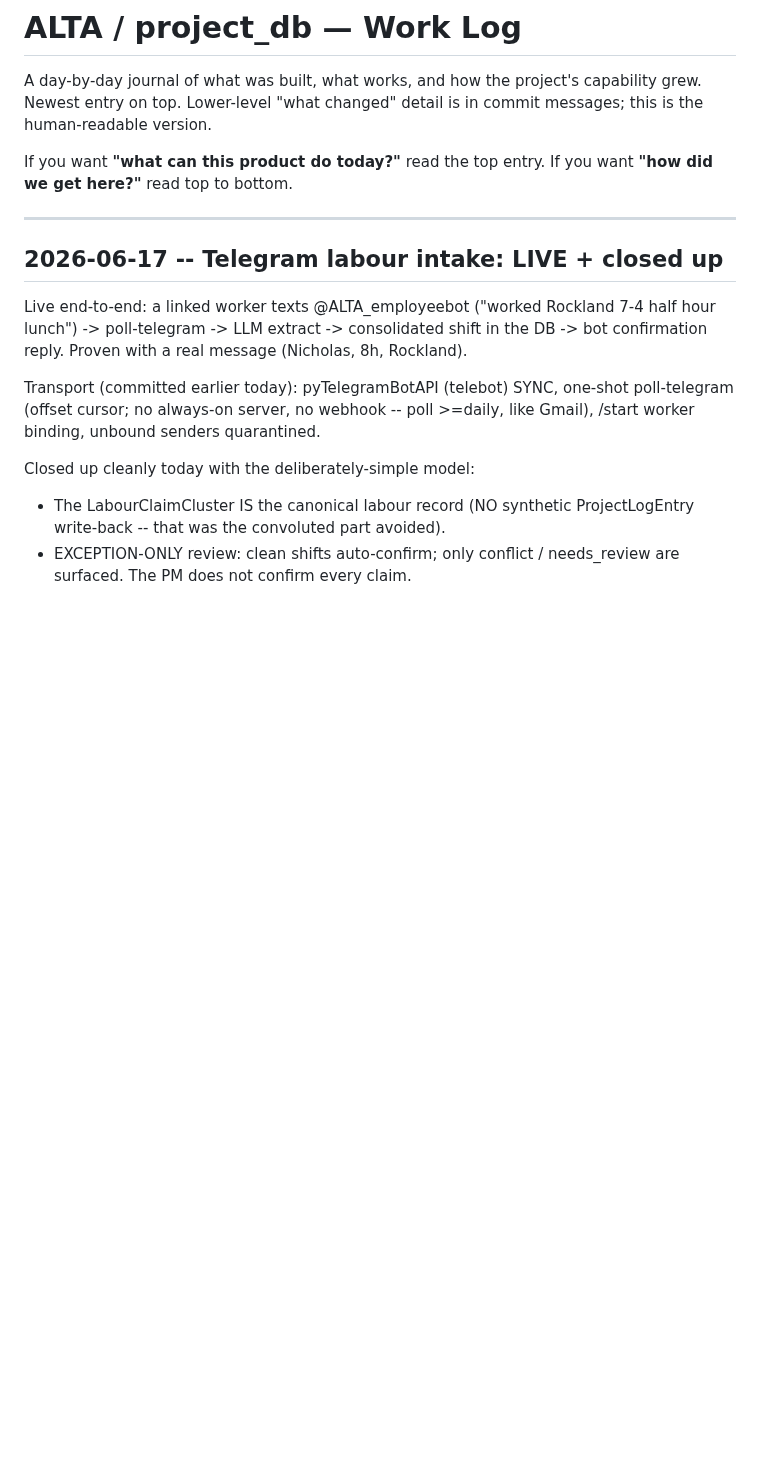
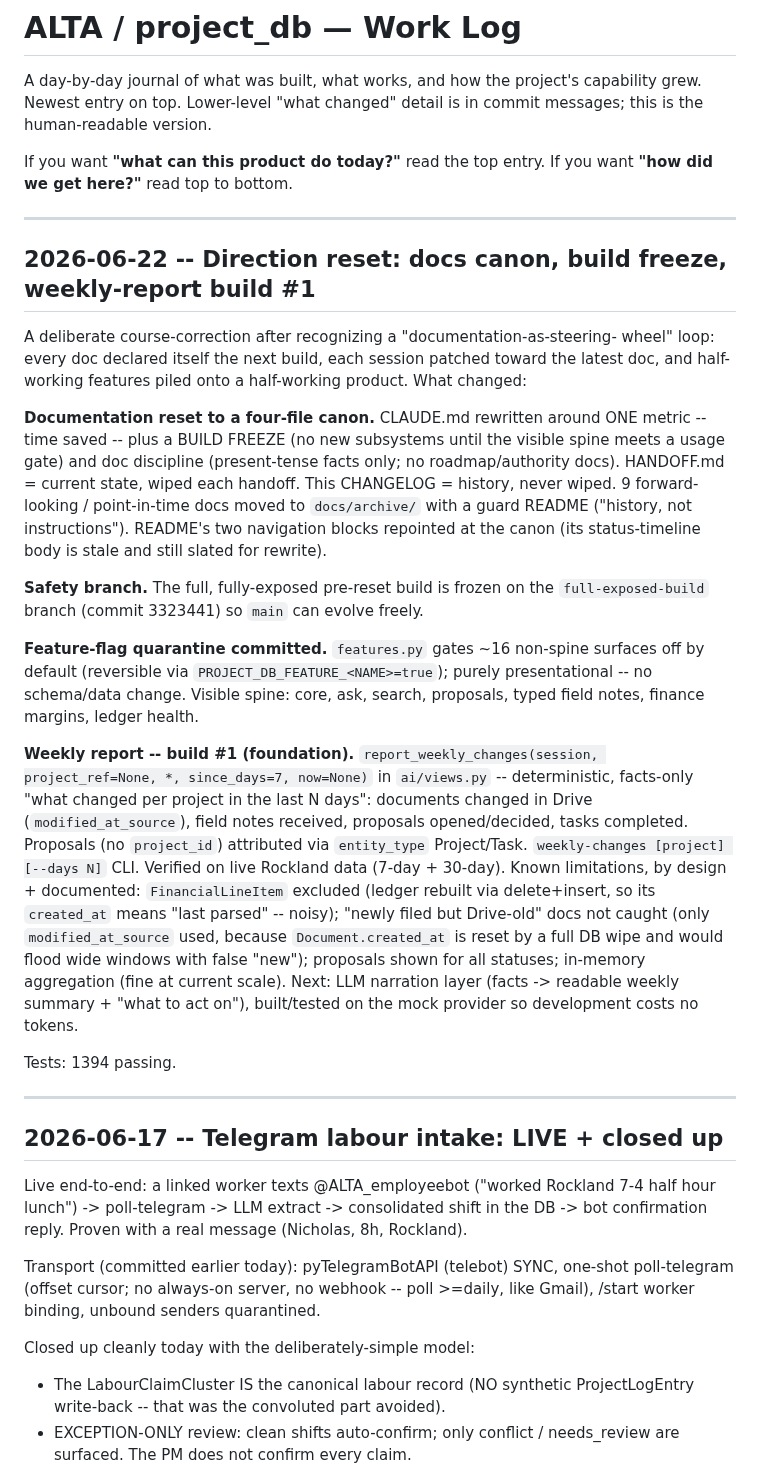
Before and after one commit to Spathi24/ALTAtestNoti1, a Markdown page: project-db/CHANGELOG.md, the part around the change. Rendered like a GitHub page; blank space fills up the shorter version.

```diff
--- a/project-db/CHANGELOG.md
+++ b/project-db/CHANGELOG.md
@@ -6,6 +6,49 @@ is in commit messages; this is the human-readable version.
 
 If you want **"what can this product do today?"** read the top entry.
 If you want **"how did we get here?"** read top to bottom.
+
+---
+
+## 2026-06-22 -- Direction reset: docs canon, build freeze, weekly-report build #1
+
+A deliberate course-correction after recognizing a "documentation-as-steering-
+wheel" loop: every doc declared itself the next build, each session patched
+toward the latest doc, and half-working features piled onto a half-working
+product. What changed:
+
+**Documentation reset to a four-file canon.** CLAUDE.md rewritten around ONE
+metric -- time saved -- plus a BUILD FREEZE (no new subsystems until the visible
+spine meets a usage gate) and doc discipline (present-tense facts only; no
+roadmap/authority docs). HANDOFF.md = current state, wiped each handoff. This
+CHANGELOG = history, never wiped. 9 forward-looking / point-in-time docs moved to
+`docs/archive/` with a guard README ("history, not instructions"). README's two
+navigation blocks repointed at the canon (its status-timeline body is stale and
+still slated for rewrite).
+
+**Safety branch.** The full, fully-exposed pre-reset build is frozen on the
+`full-exposed-build` branch (commit 3323441) so `main` can evolve freely.
+
+**Feature-flag quarantine committed.** `features.py` gates ~16 non-spine surfaces
+off by default (reversible via `PROJECT_DB_FEATURE_<NAME>=true`); purely
+presentational -- no schema/data change. Visible spine: core, ask, search,
+proposals, typed field notes, finance margins, ledger health.
+
+**Weekly report -- build #1 (foundation).** `report_weekly_changes(session,
+project_ref=None, *, since_days=7, now=None)` in `ai/views.py` -- deterministic,
+facts-only "what changed per project in the last N days": documents changed in
+Drive (`modified_at_source`), field notes received, proposals opened/decided,
+tasks completed. Proposals (no `project_id`) attributed via `entity_type`
+Project/Task. `weekly-changes [project] [--days N]` CLI. Verified on live
+Rockland data (7-day + 30-day). Known limitations, by design + documented:
+`FinancialLineItem` excluded (ledger rebuilt via delete+insert, so its
+`created_at` means "last parsed" -- noisy); "newly filed but Drive-old" docs not
+caught (only `modified_at_source` used, because `Document.created_at` is reset by
+a full DB wipe and would flood wide windows with false "new"); proposals shown
+for all statuses; in-memory aggregation (fine at current scale). Next: LLM
+narration layer (facts -> readable weekly summary + "what to act on"),
+built/tested on the mock provider so development costs no tokens.
+
+Tests: 1394 passing.
 
 ---
 
```
Also changed, not shown: project-db/README.md (+17 -20 lines), project-db/docs/HANDOFF.md (+18 -9 lines).
